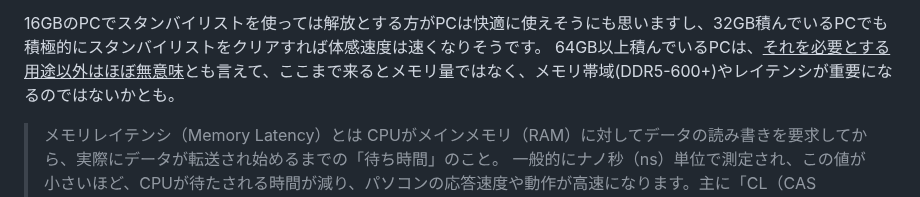
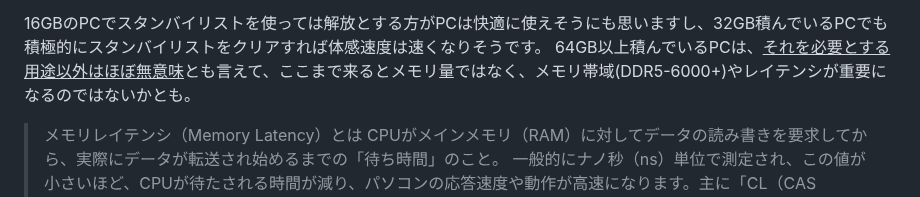
Before and after one commit to hidekichi/BlazeChariot, a Markdown page: src/blog/its-technical-stuff-open-video-downloader.md, the part around the change. GitHub-like rendering.

Commit message:
fix & update 2/22 9:30

```diff
--- a/src/blog/its-technical-stuff-open-video-downloader.md
+++ b/src/blog/its-technical-stuff-open-video-downloader.md
@@ -177,7 +177,7 @@ Windowsのモッサリ感は複雑な要因が絡んでいます。無駄なプ
 むしろOS側の問題で、メモリリークや不適切なサービスが大量のスタンバイリストを占有し続け、実質使えるメモリ量が減ることが起こると、32GBでも16GBのPCでも同じ事が起こると思うのです。
 
 16GBのPCでスタンバイリストを使っては解放とする方がPCは快適に使えそうにも思いますし、32GB積んでいるPCでも積極的にスタンバイリストをクリアすれば体感速度は速くなりそうです。
-64GB以上積んでいるPCは、<u>それを必要とする用途以外はほぼ無意味</u>とも言えて、ここまで来るとメモリ量ではなく、メモリ帯域(DDR5-600+)やレイテンシが重要になるのではないかとも。
+64GB以上積んでいるPCは、<u>それを必要とする用途以外はほぼ無意味</u>とも言えて、ここまで来るとメモリ量ではなく、メモリ帯域(DDR5-6000+)やレイテンシが重要になるのではないかとも。
 
 > メモリレイテンシ（Memory Latency）とは
 > CPUがメインメモリ（RAM）に対してデータの読み書きを要求してから、実際にデータが転送され始めるまでの「待ち時間」のこと。
```
